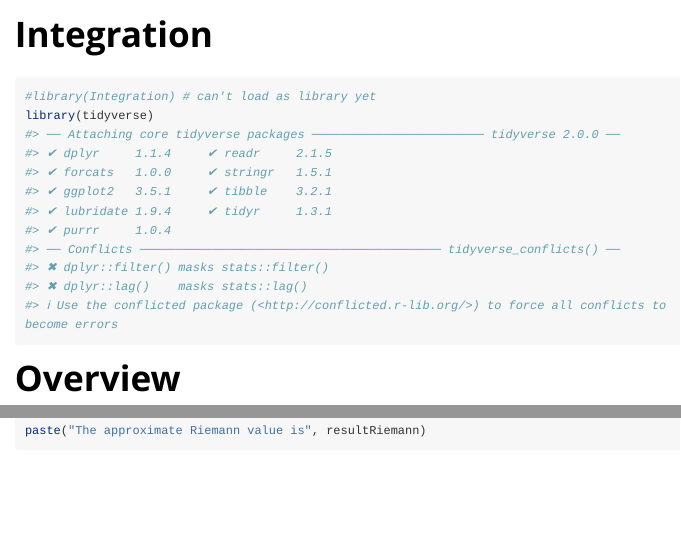
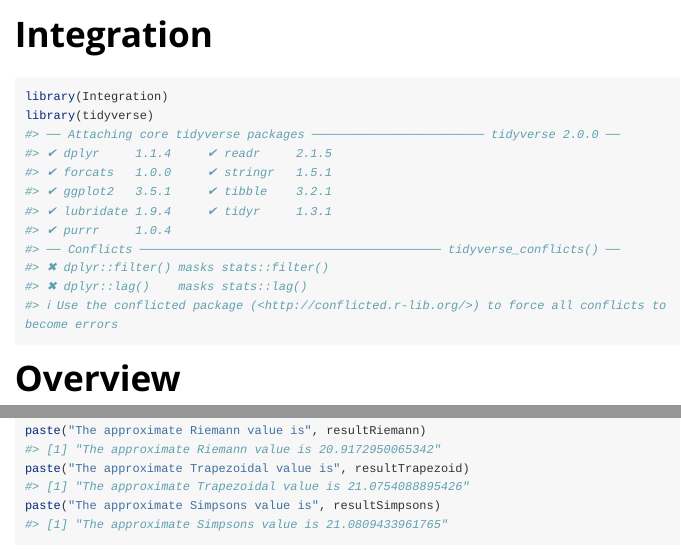
Before and after one commit to tito1224/Integration, an R Markdown document (vignettes/Integration.Rmd): the page in a window 1100 px wide, from its top, and a second part further down, joined at a grey line. Rendered offline with R 4.5, knitr and Pandoc, with nearby package versions; some code elsewhere in the file could not run offline; long lines of code are wrapped.

Commit message:
Remove comments so that when user loads package, vignette runs

````diff
--- a/vignettes/Integration.Rmd
+++ b/vignettes/Integration.Rmd
@@ -15,7 +15,7 @@ knitr::opts_chunk$set(
 ```
 
 ```{r setup}
-#library(Integration) # can't load as library yet
+library(Integration)
 library(tidyverse)
 ```
 
````
